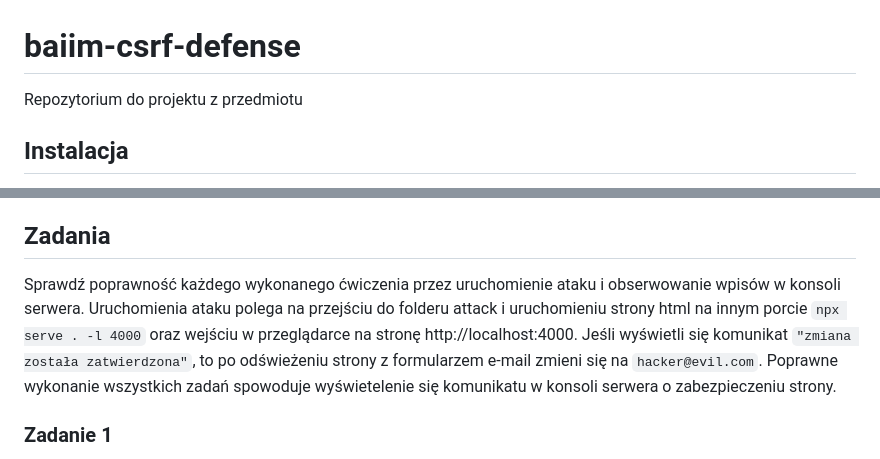
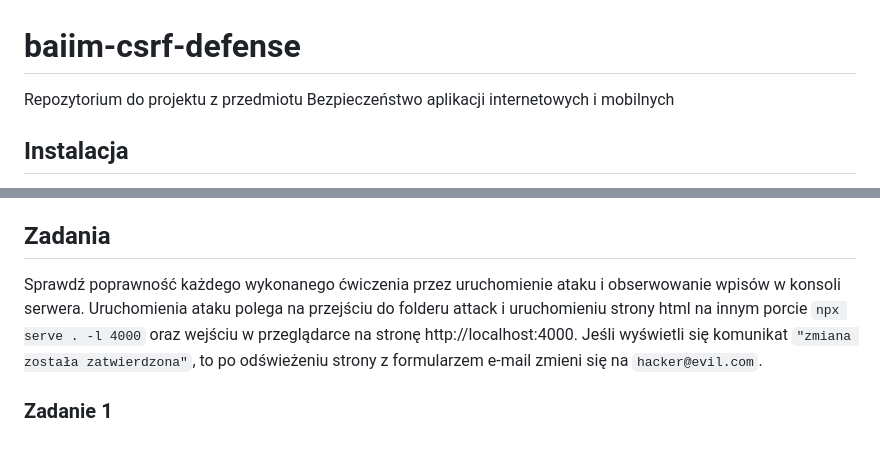
Before and after one commit to asiagorczyca/baiim-csrf-defense, a Markdown page: README.md, 2 parts joined by grey strips. GitHub-like rendering.

Commit message:
Revise project description in README.md
Updated project description to include full course name and removed redundant text.

```diff
--- a/README.md
+++ b/README.md
@@ -1,5 +1,5 @@
 # baiim-csrf-defense
-Repozytorium do projektu z przedmiotu
+Repozytorium do projektu z przedmiotu Bezpieczeństwo aplikacji internetowych i mobilnych
 
 ## Instalacja
 1. Pobierz Node.js https://nodejs.org/en/download
@@ -10,7 +10,7 @@ To laboratorium polega na zabezpieczeniu pliku server.js zgodnie z wymienionymi
 
 ## Zadania
 
-Sprawdź poprawność każdego wykonanego ćwiczenia przez uruchomienie ataku i obserwowanie wpisów w konsoli serwera. Uruchomienia ataku polega na przejściu do folderu attack i uruchomieniu strony html na innym porcie `npx serve . -l 4000` oraz wejściu w przeglądarce na stronę http://localhost:4000. Jeśli wyświetli się komunikat `"zmiana została zatwierdzona"`, to po odświeżeniu strony z formularzem e-mail zmieni się na `hacker@evil.com`. Poprawne wykonanie wszystkich zadań spowoduje wyświetelenie się komunikatu w konsoli serwera o zabezpieczeniu strony.
+Sprawdź poprawność każdego wykonanego ćwiczenia przez uruchomienie ataku i obserwowanie wpisów w konsoli serwera. Uruchomienia ataku polega na przejściu do folderu attack i uruchomieniu strony html na innym porcie `npx serve . -l 4000` oraz wejściu w przeglądarce na stronę http://localhost:4000. Jeśli wyświetli się komunikat `"zmiana została zatwierdzona"`, to po odświeżeniu strony z formularzem e-mail zmieni się na `hacker@evil.com`.
 
 ### Zadanie 1
 
```
